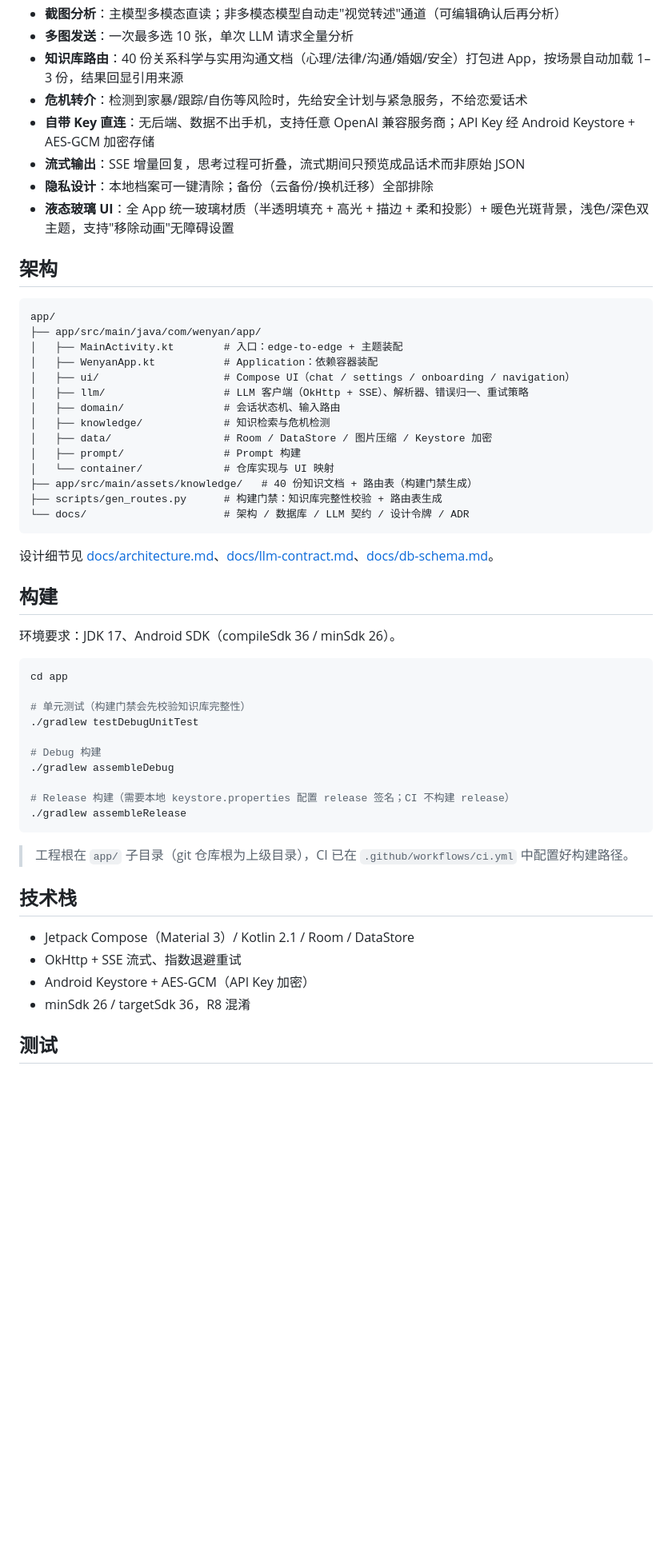
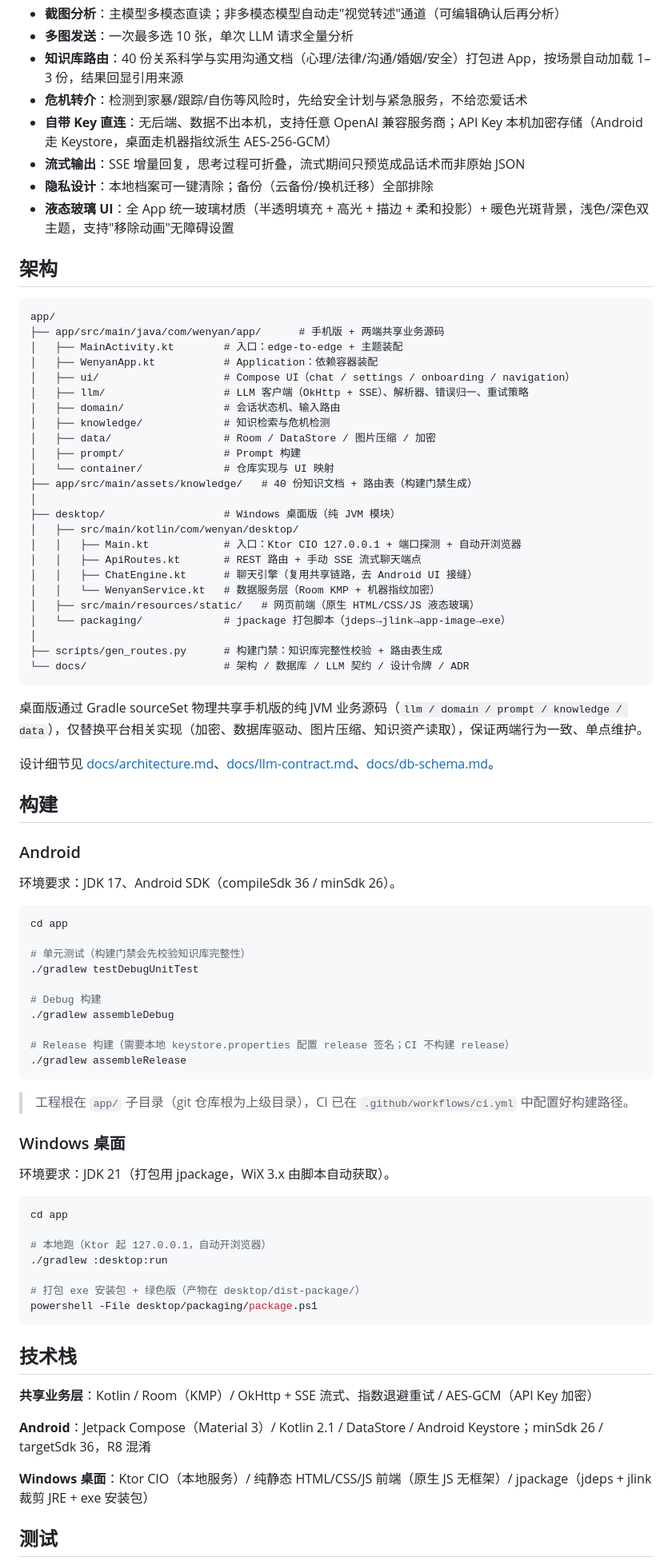
Before and after one commit to moondrop12138/wenyan, a Markdown page: README.md, the part around one of its changes. Shown at 80% size. Rendered like a GitHub page; blank space fills up the shorter version.

Commit message:
docs: README 更新为 Android + Windows 桌面双端描述

````diff
--- a/README.md
+++ b/README.md
@@ -21,7 +35,7 @@
 - **多图发送**：一次最多选 10 张，单次 LLM 请求全量分析
 - **知识库路由**：40 份关系科学与实用沟通文档（心理/法律/沟通/婚姻/安全）打包进 App，按场景自动加载 1–3 份，结果回显引用来源
 - **危机转介**：检测到家暴/跟踪/自伤等风险时，先给安全计划与紧急服务，不给恋爱话术
-- **自带 Key 直连**：无后端、数据不出手机，支持任意 OpenAI 兼容服务商；API Key 经 Android Keystore + AES-GCM 加密存储
+- **自带 Key 直连**：无后端、数据不出本机，支持任意 OpenAI 兼容服务商；API Key 本机加密存储（Android 走 Keystore，桌面走机器指纹派生 AES-256-GCM）
 - **流式输出**：SSE 增量回复，思考过程可折叠，流式期间只预览成品话术而非原始 JSON
 - **隐私设计**：本地档案可一键清除；备份（云备份/换机迁移）全部排除
 - **液态玻璃 UI**：全 App 统一玻璃材质（半透明填充 + 高光 + 描边 + 柔和投影）+ 暖色光斑背景，浅色/深色双主题，支持"移除动画"无障碍设置
@@ -30,24 +44,38 @@
 
 ```
 app/
-├── app/src/main/java/com/wenyan/app/
+├── app/src/main/java/com/wenyan/app/      # 手机版 + 两端共享业务源码
 │   ├── MainActivity.kt        # 入口：edge-to-edge + 主题装配
 │   ├── WenyanApp.kt           # Application：依赖容器装配
 │   ├── ui/                    # Compose UI（chat / settings / onboarding / navigation）
 │   ├── llm/                   # LLM 客户端（OkHttp + SSE）、解析器、错误归一、重试策略
 │   ├── domain/                # 会话状态机、输入路由
 │   ├── knowledge/             # 知识检索与危机检测
-│   ├── data/                  # Room / DataStore / 图片压缩 / Keystore 加密
+│   ├── data/                  # Room / DataStore / 图片压缩 / 加密
 │   ├── prompt/                # Prompt 构建
 │   └── container/             # 仓库实现与 UI 映射
 ├── app/src/main/assets/knowledge/   # 40 份知识文档 + 路由表（构建门禁生成）
+│
+├── desktop/                   # Windows 桌面版（纯 JVM 模块）
+│   ├── src/main/kotlin/com/wenyan/desktop/
+│   │   ├── Main.kt            # 入口：Ktor CIO 127.0.0.1 + 端口探测 + 自动开浏览器
+│   │   ├── ApiRoutes.kt       # REST 路由 + 手动 SSE 流式聊天端点
+│   │   ├── ChatEngine.kt      # 聊天引擎（复用共享链路，去 Android UI 接缝）
+│   │   └── WenyanService.kt   # 数据服务层（Room KMP + 机器指纹加密）
+│   ├── src/main/resources/static/   # 网页前端（原生 HTML/CSS/JS 液态玻璃）
+│   └── packaging/             # jpackage 打包脚本（jdeps→jlink→app-image→exe）
+│
 ├── scripts/gen_routes.py      # 构建门禁：知识库完整性校验 + 路由表生成
 └── docs/                      # 架构 / 数据库 / LLM 契约 / 设计令牌 / ADR
 ```
 
+桌面版通过 Gradle sourceSet 物理共享手机版的纯 JVM 业务源码（`llm / domain / prompt / knowledge / data`），仅替换平台相关实现（加密、数据库驱动、图片压缩、知识资产读取），保证两端行为一致、单点维护。
+
 设计细节见 [docs/architecture.md](docs/architecture.md)、[docs/llm-contract.md](docs/llm-contract.md)、[docs/db-schema.md](docs/db-schema.md)。
 
 ## 构建
+
+### Android
 
 环境要求：JDK 17、Android SDK（compileSdk 36 / minSdk 26）。
 
@@ -66,12 +94,27 @@ cd app
 
 > 工程根在 `app/` 子目录（git 仓库根为上级目录），CI 已在 `.github/workflows/ci.yml` 中配置好构建路径。
 
+### Windows 桌面
+
+环境要求：JDK 21（打包用 jpackage，WiX 3.x 由脚本自动获取）。
+
+```bash
+cd app
+
+# 本地跑（Ktor 起 127.0.0.1，自动开浏览器）
+./gradlew :desktop:run
+
+# 打包 exe 安装包 + 绿色版（产物在 desktop/dist-package/）
+powershell -File desktop/packaging/package.ps1
+```
+
 ## 技术栈
 
-- Jetpack Compose（Material 3）/ Kotlin 2.1 / Room / DataStore
-- OkHttp + SSE 流式、指数退避重试
-- Android Keystore + AES-GCM（API Key 加密）
-- minSdk 26 / targetSdk 36，R8 混淆
+**共享业务层**：Kotlin / Room（KMP）/ OkHttp + SSE 流式、指数退避重试 / AES-GCM（API Key 加密）
+
+**Android**：Jetpack Compose（Material 3）/ Kotlin 2.1 / DataStore / Android Keystore；minSdk 26 / targetSdk 36，R8 混淆
+
+**Windows 桌面**：Ktor CIO（本地服务）/ 纯静态 HTML/CSS/JS 前端（原生 JS 无框架）/ jpackage（jdeps + jlink 裁剪 JRE + exe 安装包）
 
 ## 测试
 
````
Also changed, not shown: other parts of README.md (+15 -1 lines).
